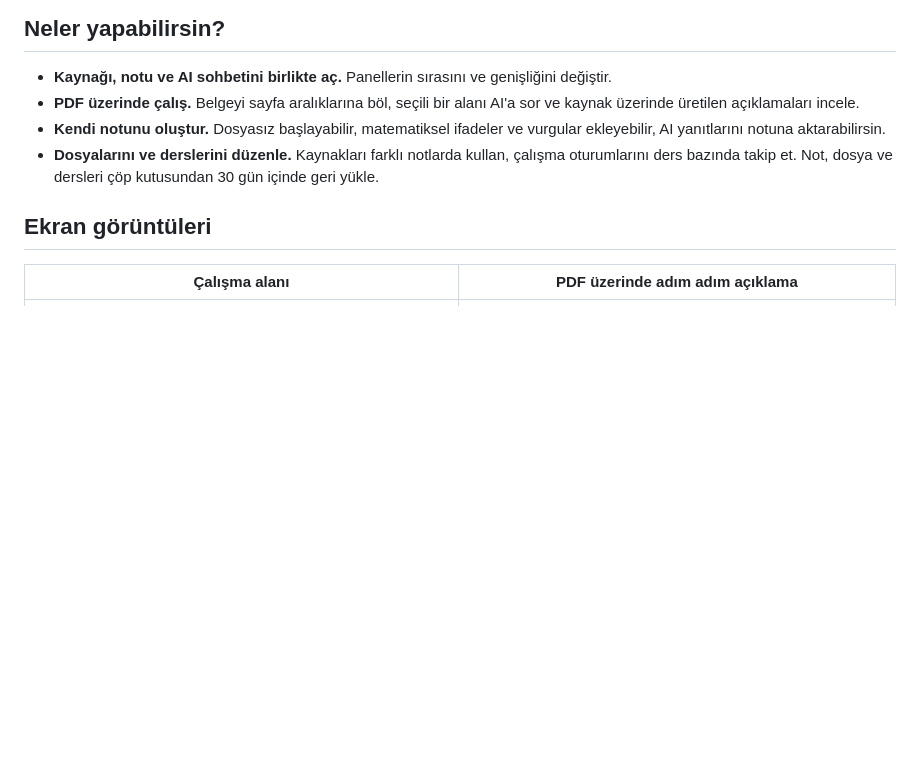
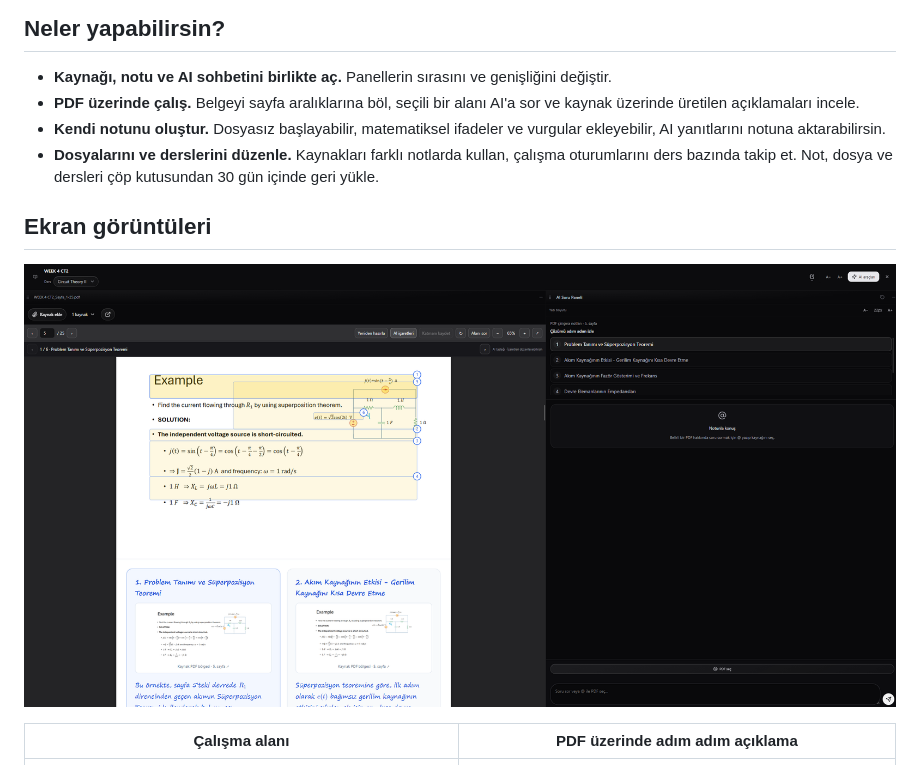
Before and after one commit to Emirsw/BetterNotebook, a Markdown page: README.tr.md, the part around the change. GitHub-like rendering; pictures changed too: docs/screenshots/pdf-annotations-workspace.png (added); blank space fills up the shorter version.

Commit message:
Feature annotated PDF workspace in README

```diff
--- a/README.tr.md
+++ b/README.tr.md
@@ -33,6 +33,8 @@ BetterNotebook, PDF okurken kaynakla ilgili soru sormayı, yanıtları kendi not
 - **Dosyalarını ve derslerini düzenle.** Kaynakları farklı notlarda kullan, çalışma oturumlarını ders bazında takip et. Not, dosya ve dersleri çöp kutusundan 30 gün içinde geri yükle.
 
 ## Ekran görüntüleri
+
+![Devre PDF’sinde işaretlenen bölgeler ve adım adım açıklama paneli](docs/screenshots/pdf-annotations-workspace.png)
 
 | Çalışma alanı | PDF üzerinde adım adım açıklama |
 | --- | --- |
```
Also changed, not shown: README.md (+2 -0 lines).
